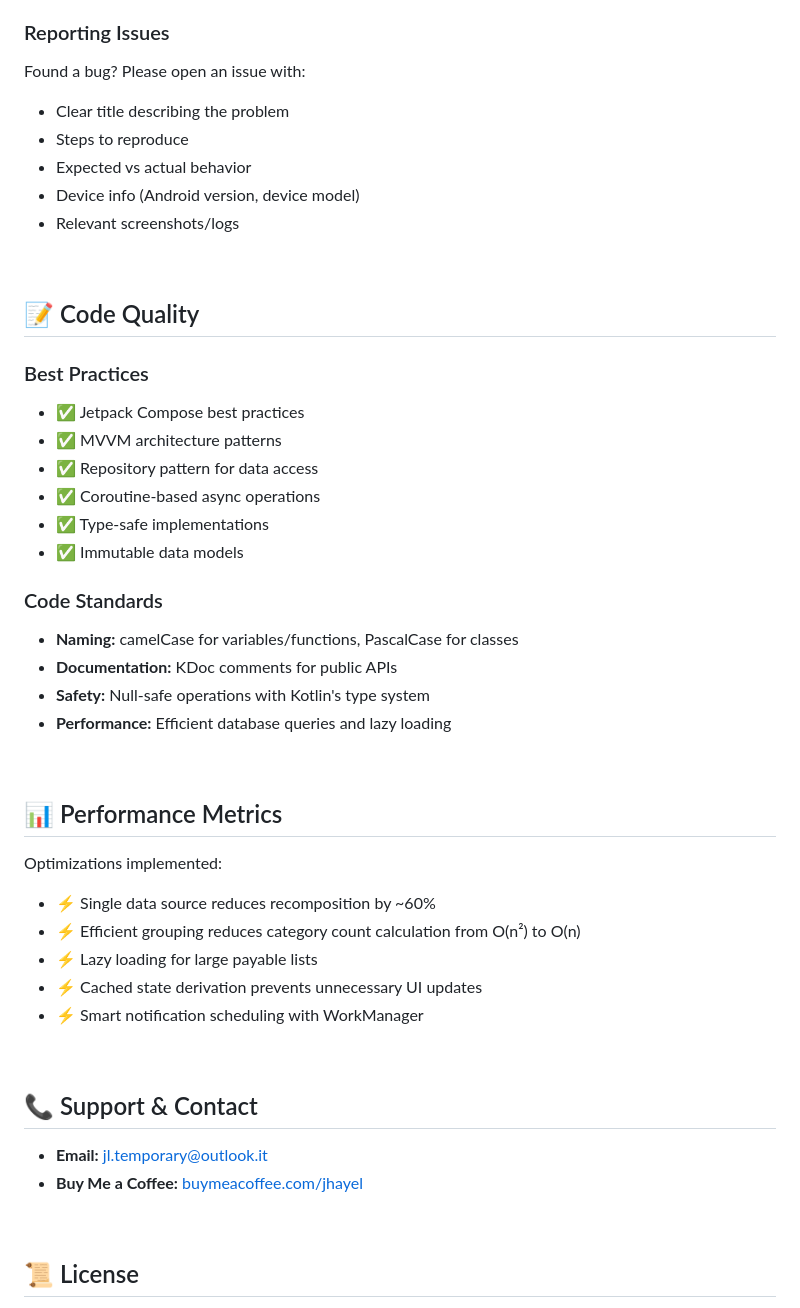
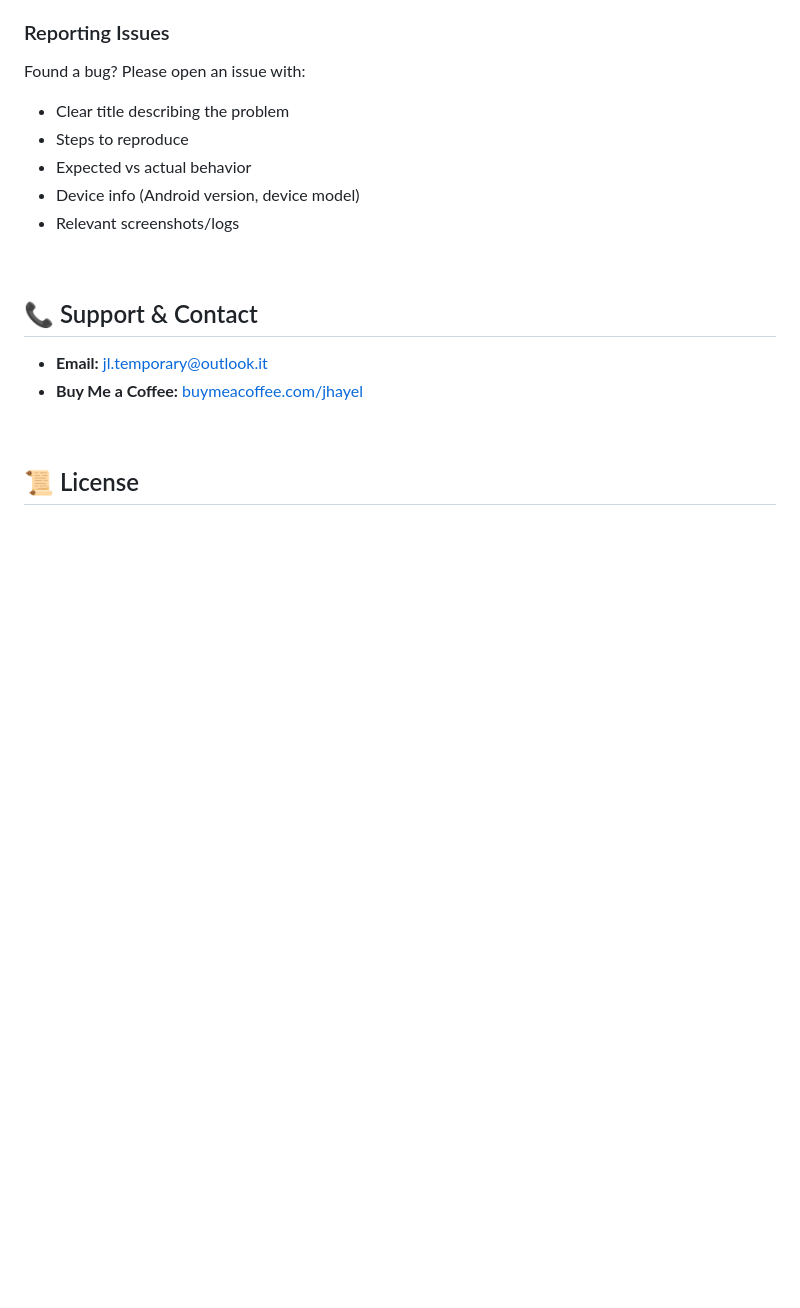
Before and after one commit to Jhay-EL/Payables, a Markdown page: README.md, the part around one of its changes. Drawn GitHub-style; blank space fills up the shorter version.

```diff
--- a/README.md
+++ b/README.md
@@ -365,37 +332,6 @@ Found a bug? Please open an issue with:
 
 <br>
 
-## 📝 Code Quality
-
-### Best Practices
-
-- ✅ Jetpack Compose best practices
-- ✅ MVVM architecture patterns
-- ✅ Repository pattern for data access
-- ✅ Coroutine-based async operations
-- ✅ Type-safe implementations
-- ✅ Immutable data models
-
-### Code Standards
-
-- **Naming:** camelCase for variables/functions, PascalCase for classes
-- **Documentation:** KDoc comments for public APIs
-- **Safety:** Null-safe operations with Kotlin's type system
-- **Performance:** Efficient database queries and lazy loading
-
-<br>
-
-## 📊 Performance Metrics
-
-Optimizations implemented:
-
-- ⚡ Single data source reduces recomposition by ~60%
-- ⚡ Efficient grouping reduces category count calculation from O(n²) to O(n)
-- ⚡ Lazy loading for large payable lists
-- ⚡ Cached state derivation prevents unnecessary UI updates
-- ⚡ Smart notification scheduling with WorkManager
-
-<br>
 
 ## 📞 Support & Contact
 
```
Also changed, not shown: other parts of README.md (+1 -34 lines).
